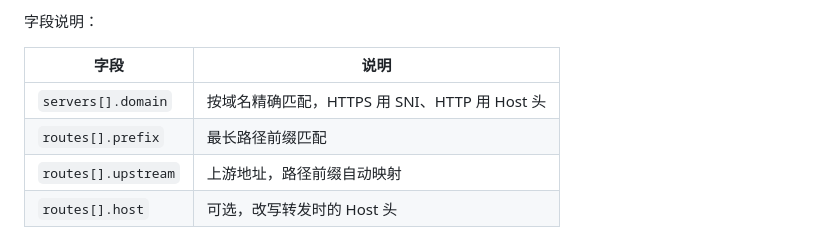
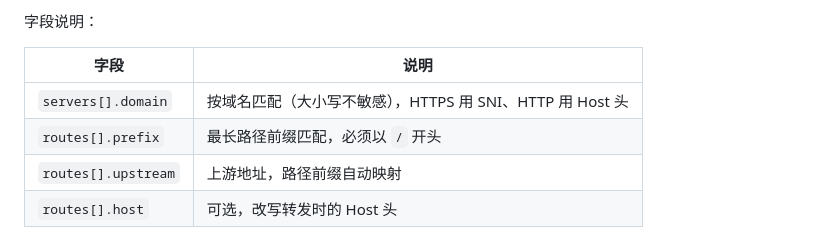
Before and after one commit to isunk/MyReverseProxy, a Markdown page: README.md, the part around the change. Drawn GitHub-style.

Commit message:
docs: 同步检视修复后的行为描述
- README 字段说明：域名大小写不敏感、prefix 须以 / 开头
- specs：动态 SNI 签发描述、错误处理表补非 CA 拒绝与 prefix 校验
Co-authored-by: monkeycode-ai <monkeycode-ai@chaitin.com>

```diff
--- a/README.md
+++ b/README.md
@@ -99,8 +99,8 @@ servers:
 
 | 字段 | 说明 |
 |------|------|
-| `servers[].domain` | 按域名精确匹配，HTTPS 用 SNI、HTTP 用 Host 头 |
-| `routes[].prefix` | 最长路径前缀匹配 |
+| `servers[].domain` | 按域名匹配（大小写不敏感），HTTPS 用 SNI、HTTP 用 Host 头 |
+| `routes[].prefix` | 最长路径前缀匹配，必须以 `/` 开头 |
 | `routes[].upstream` | 上游地址，路径前缀自动映射 |
 | `routes[].host` | 可选，改写转发时的 Host 头 |
 
```
Also changed, not shown: 2 other files.
